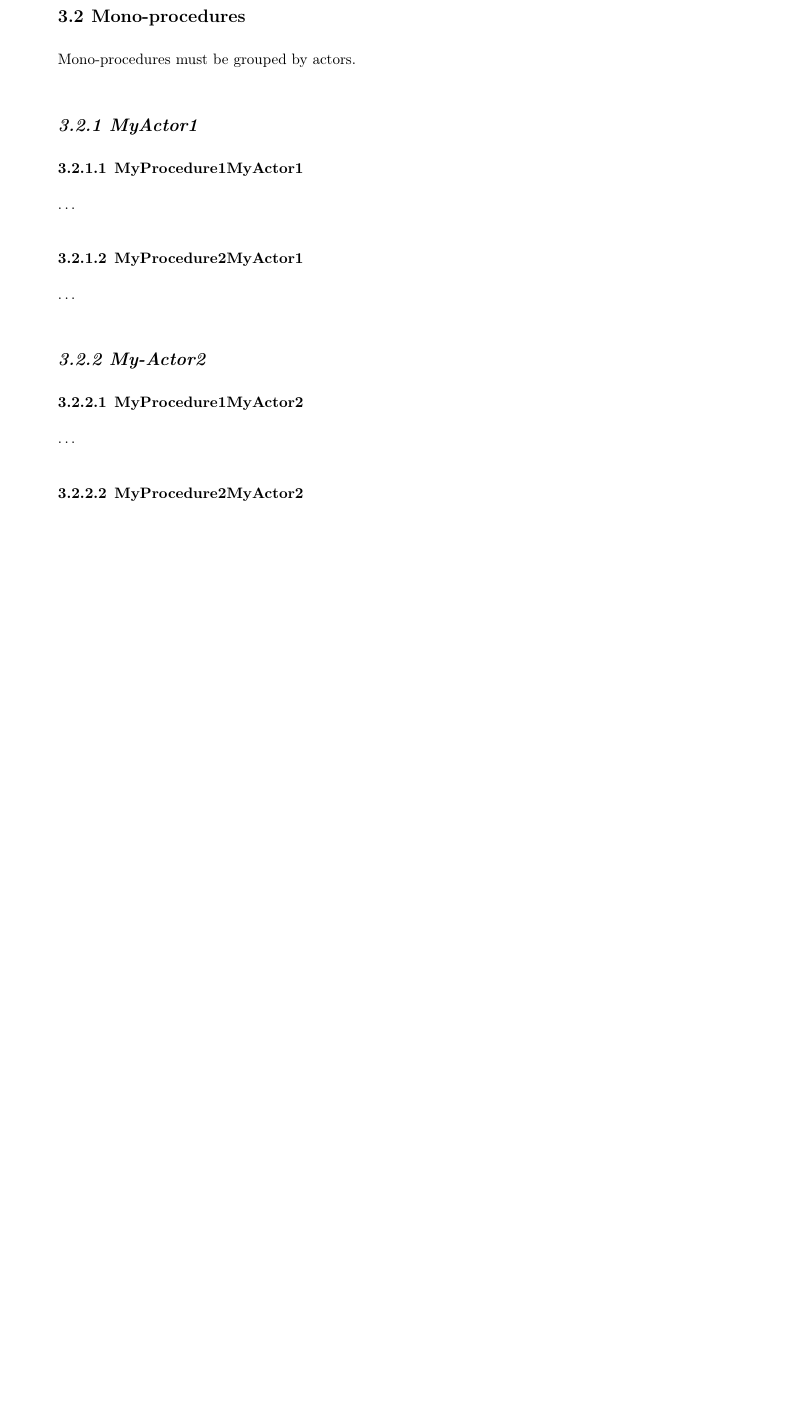
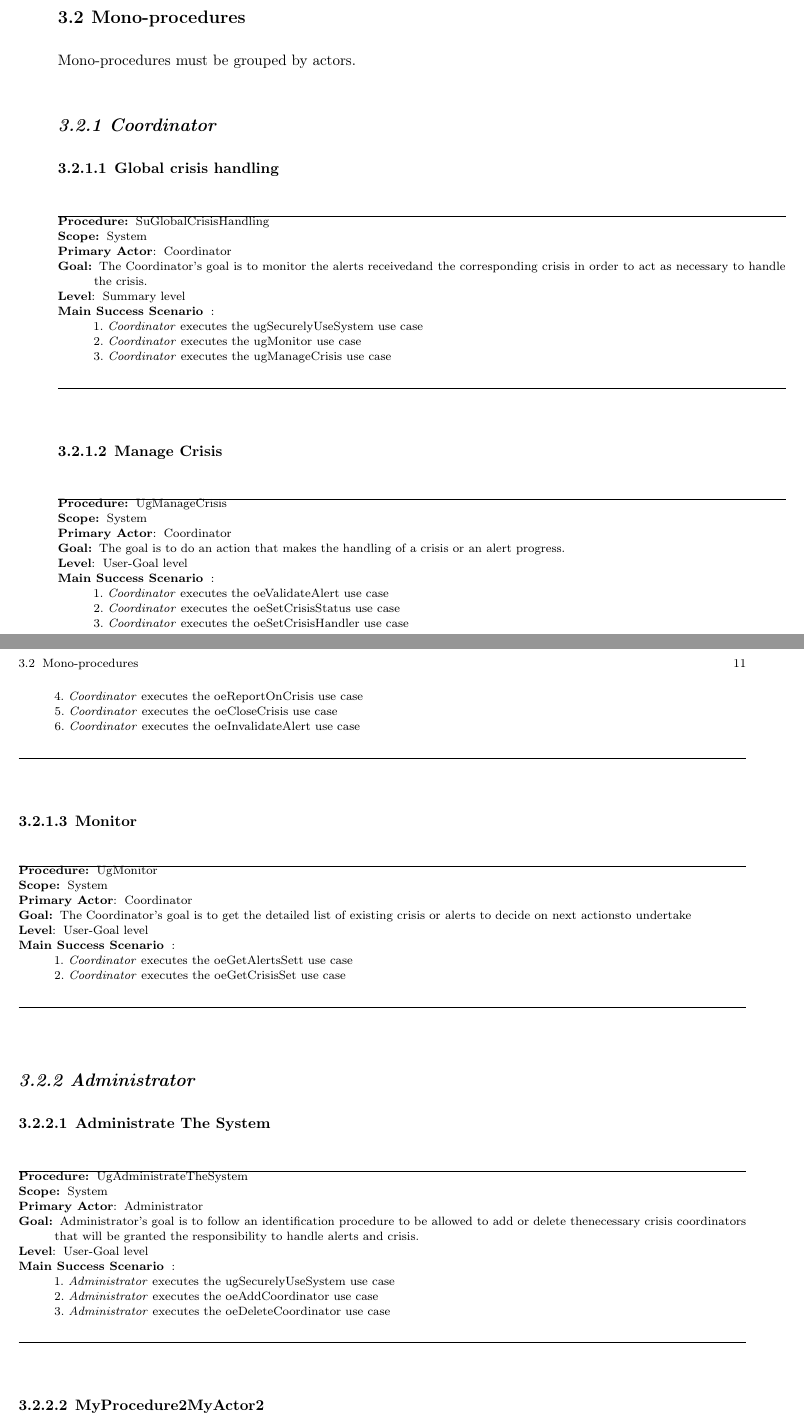
Before and after one commit to techkuz/INPLS-SED-2017-g06, a LaTeX document (lu.uni.lassy.excalibur.group06.usermanual.report/user-manual.tex, which reads lu.uni.lassy.excalibur.group06.usermanual.report/doc/user-guide/user-guide.tex): part of page 10 of 17 before the commit and two parts of pages 10 and 11 of 19 after it, the two joined at a grey line, cut so that both start at the same text, the shorter picture padded with empty space. Compiled offline with LaTeX, dvips and Ghostscript; a LaTeX package or settings file that is missing is left out.

Commit message:
Add Actors and Users guide

```diff
--- a/lu.uni.lassy.excalibur.group06.usermanual.report/doc/user-guide/user-guide.tex
+++ b/lu.uni.lassy.excalibur.group06.usermanual.report/doc/user-guide/user-guide.tex
@@ -103,19 +120,99 @@ different stages of the process while its is performed by the actor(s).
 Mono-procedures must be grouped by actors.
 
 
-\subsection{MyActor1}
+\subsection{Coordinator}
 
-\subsubsection{MyProcedure1MyActor1}
-\ldots
+\subsubsection{Global crisis handling}
+\vspace{0.5cm}
+\hrule
+\begin{lyxlist}{PC1}
+\small{
+\item [\textbf{Procedure:}] SuGlobalCrisisHandling
+\item [\textbf{Scope:}] System
+\item [\textbf{Primary Actor}:] Coordinator
+\item [\textbf{Goal:}] The Coordinator’s goal is to monitor the alerts
+receivedand the corresponding crisis in order to act as necessary to handle the
+crisis.
+\item [\textbf{Level}:] Summary level
+\item [\textbf{Main~Success~Scenario}]:\\
+1. \emph{Coordinator} executes the ugSecurelyUseSystem use case\\
+2. \emph{Coordinator} executes the ugMonitor use case\\
+3. \emph{Coordinator} executes the ugManageCrisis use case\\
 
-\subsubsection{MyProcedure2MyActor1}
-\ldots
+}
+
+\end{lyxlist}
+\hrule
+\vspace{0.5cm}
+
+\subsubsection{Manage Crisis}
+
+\vspace{0.5cm}
+\hrule
+\begin{lyxlist}{PC1}
+\small{
+\item [\textbf{Procedure:}] UgManageCrisis
+\item [\textbf{Scope:}] System
+\item [\textbf{Primary Actor}:] Coordinator
+\item [\textbf{Goal:}] The goal is to do an action that makes the handling of a crisis or an alert progress.
+\item [\textbf{Level}:] User-Goal level
+\item [\textbf{Main~Success~Scenario}]:\\
+1. \emph{Coordinator} executes the oeValidateAlert use case\\
+2. \emph{Coordinator} executes the oeSetCrisisStatus use case\\
+3. \emph{Coordinator} executes the oeSetCrisisHandler use case\\
+4. \emph{Coordinator} executes the oeReportOnCrisis use case\\
+5. \emph{Coordinator} executes the oeCloseCrisis use case\\
+6. \emph{Coordinator} executes the oeInvalidateAlert use case\\
+}
+
+\end{lyxlist}
+\hrule
+\vspace{0.5cm}
+
+\subsubsection{Monitor}
+
+\vspace{0.5cm}
+\hrule
+\begin{lyxlist}{PC1}
+\small{
+\item [\textbf{Procedure:}] UgMonitor
+\item [\textbf{Scope:}] System
+\item [\textbf{Primary Actor}:] Coordinator
+\item [\textbf{Goal:}] The Coordinator’s goal is to get the detailed list of
+existing crisis or alerts to decide on next actionsto undertake
+\item [\textbf{Level}:] User-Goal level
+\item [\textbf{Main~Success~Scenario}]:\\
+1. \emph{Coordinator} executes the oeGetAlertsSett use case\\
+2. \emph{Coordinator} executes the oeGetCrisisSet use case\\
+}
+
+\end{lyxlist}
+\hrule
+\vspace{0.5cm}
 
 
-\subsection{My-Actor2}
+\subsection{Administrator}
 
-\subsubsection{MyProcedure1MyActor2}
-\ldots
+\subsubsection{Administrate The System}
+\vspace{0.5cm}
+\hrule
+\begin{lyxlist}{PC1}
+\small{
+\item [\textbf{Procedure:}] UgAdministrateTheSystem
+\item [\textbf{Scope:}] System
+\item [\textbf{Primary Actor}:] Administrator
+\item [\textbf{Goal:}] Administrator’s goal is to follow an identification procedure to be allowed to add or delete thenecessary crisis coordinators that will be granted the responsibility to handle alerts and crisis.
+\item [\textbf{Level}:] User-Goal level
+\item [\textbf{Main~Success~Scenario}]:\\
+1. \emph{Administrator} executes the ugSecurelyUseSystem use case\\
+2. \emph{Administrator} executes the oeAddCoordinator use case\\
+3. \emph{Administrator} executes the oeDeleteCoordinator use case\\
+
+}
+
+\end{lyxlist}
+\hrule
+\vspace{0.5cm}
 
 \subsubsection{MyProcedure2MyActor2}
 \ldots
```
Also changed, not shown: lu.uni.lassy.excalibur.group06.usermanual.report/doc/introduction/introduction.tex (+34 -3 lines), lu.uni.lassy.excalibur.group06.usermanual.report/user-manual.pdf, lu.uni.lassy.excalibur.group06.usermanual.report/doc/user-guide/user-guide.tex (109 more changed lines), 9 other files.
